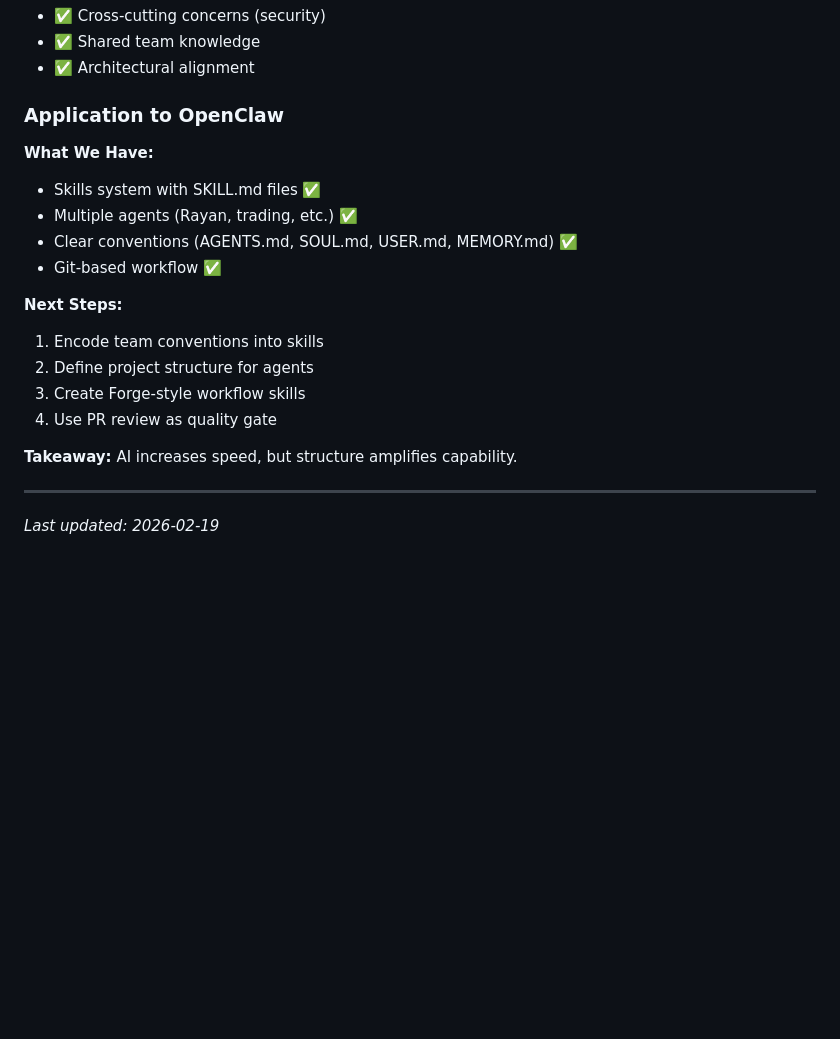
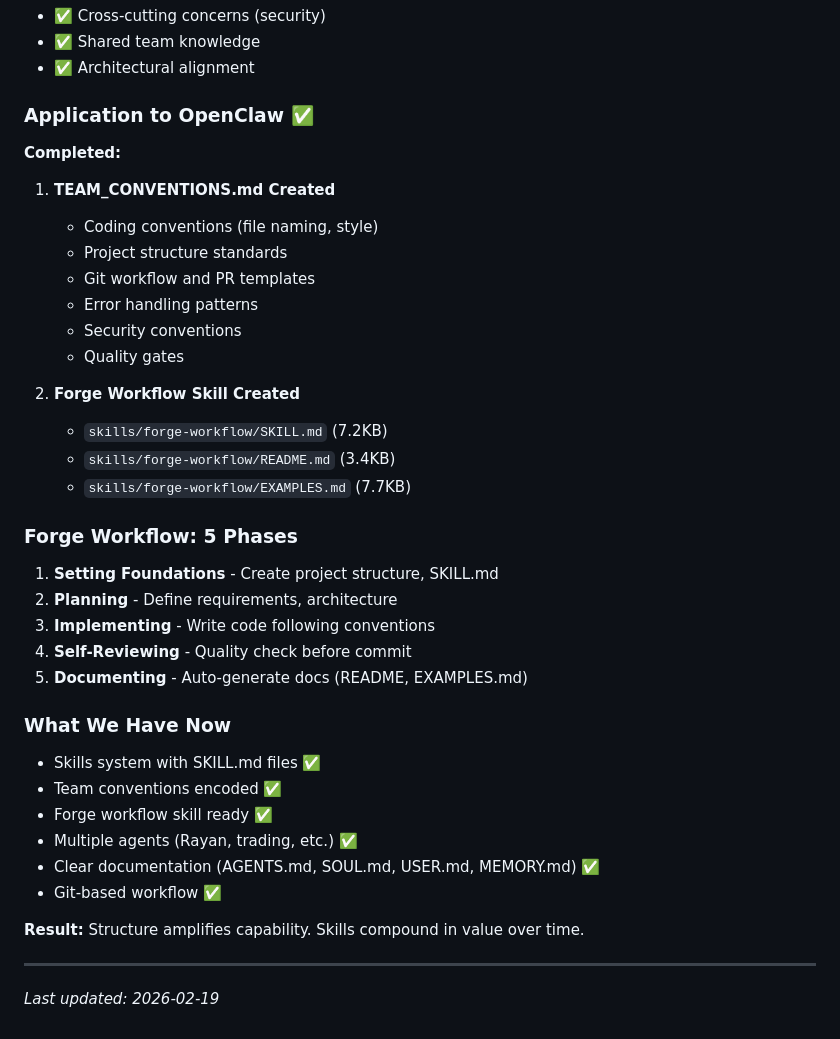
Before and after one commit to arosstale/pi-mono-workspace, a Markdown page: MEMORY.md, the part around the change. Rendered like a GitHub page; blank space fills up the shorter version.

Commit message:
Update MEMORY.md - Forge workflow and Team Conventions complete

```diff
--- a/MEMORY.md
+++ b/MEMORY.md
@@ -310,21 +310,40 @@ Agents excel when project has:
 - ✅ Shared team knowledge
 - ✅ Architectural alignment
 
-### Application to OpenClaw
+### Application to OpenClaw ✅
 
-**What We Have:**
+**Completed:**
+
+1. **TEAM_CONVENTIONS.md Created**
+   - Coding conventions (file naming, style)
+   - Project structure standards
+   - Git workflow and PR templates
+   - Error handling patterns
+   - Security conventions
+   - Quality gates
+
+2. **Forge Workflow Skill Created**
+   - `skills/forge-workflow/SKILL.md` (7.2KB)
+   - `skills/forge-workflow/README.md` (3.4KB)
+   - `skills/forge-workflow/EXAMPLES.md` (7.7KB)
+
+### Forge Workflow: 5 Phases
+
+1. **Setting Foundations** - Create project structure, SKILL.md
+2. **Planning** - Define requirements, architecture
+3. **Implementing** - Write code following conventions
+4. **Self-Reviewing** - Quality check before commit
+5. **Documenting** - Auto-generate docs (README, EXAMPLES.md)
+
+### What We Have Now
 - Skills system with SKILL.md files ✅
+- Team conventions encoded ✅
+- Forge workflow skill ready ✅
 - Multiple agents (Rayan, trading, etc.) ✅
-- Clear conventions (AGENTS.md, SOUL.md, USER.md, MEMORY.md) ✅
+- Clear documentation (AGENTS.md, SOUL.md, USER.md, MEMORY.md) ✅
 - Git-based workflow ✅
 
-**Next Steps:**
-1. Encode team conventions into skills
-2. Define project structure for agents
-3. Create Forge-style workflow skills
-4. Use PR review as quality gate
-
-**Takeaway:** AI increases speed, but structure amplifies capability.
+**Result:** Structure amplifies capability. Skills compound in value over time.
 
 ---
 
```
